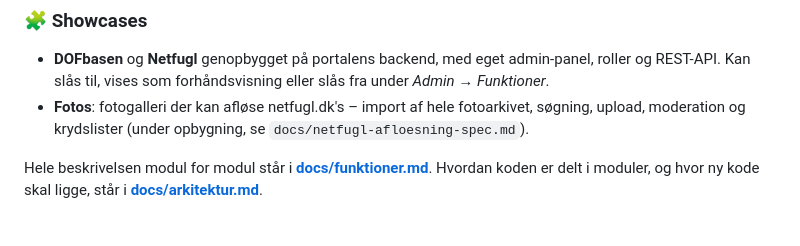
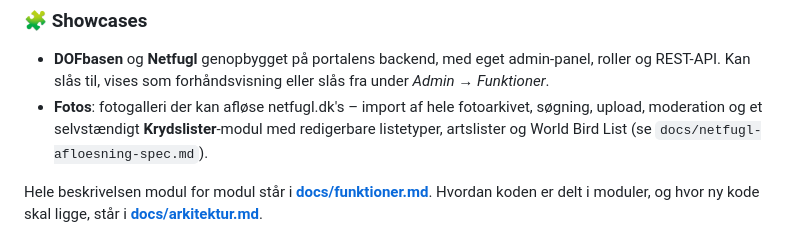
Before and after one commit to thyholm1234/DOF.tool, a Markdown page: README.md, the part around the change. GitHub-like rendering.

Commit message:
Dokumentation: arkitektur, README og implementeringsstatus for Netfugl-afløsningen
Co-Authored-By: Claude Sonnet 5.5 <noreply@anthropic.com>

```diff
--- a/README.md
+++ b/README.md
@@ -84,7 +84,7 @@ DOFbasen-obserkoden; portalen gemmer aldrig adgangskoder.
 ### 🧩 Showcases
 - **DOFbasen** og **Netfugl** genopbygget på portalens backend, med eget admin-panel, roller og REST-API.
   Kan slås til, vises som forhåndsvisning eller slås fra under *Admin → Funktioner*.
-- **Fotos**: fotogalleri der kan afløse netfugl.dk's – import af hele fotoarkivet, søgning, upload, moderation og krydslister (under opbygning, se `docs/netfugl-afloesning-spec.md`).
+- **Fotos**: fotogalleri der kan afløse netfugl.dk's – import af hele fotoarkivet, søgning, upload, moderation og et selvstændigt **Krydslister**-modul med redigerbare listetyper, artslister og World Bird List (se `docs/netfugl-afloesning-spec.md`).
 
 Hele beskrivelsen modul for modul står i **[docs/funktioner.md](docs/funktioner.md)**. Hvordan koden er delt i moduler, og
 hvor ny kode skal ligge, står i **[docs/arkitektur.md](docs/arkitektur.md)**.
```
Also changed, not shown: docs/arkitektur.md (+3 -1 lines), docs/netfugl-afloesning-spec.md (+17 -0 lines).
